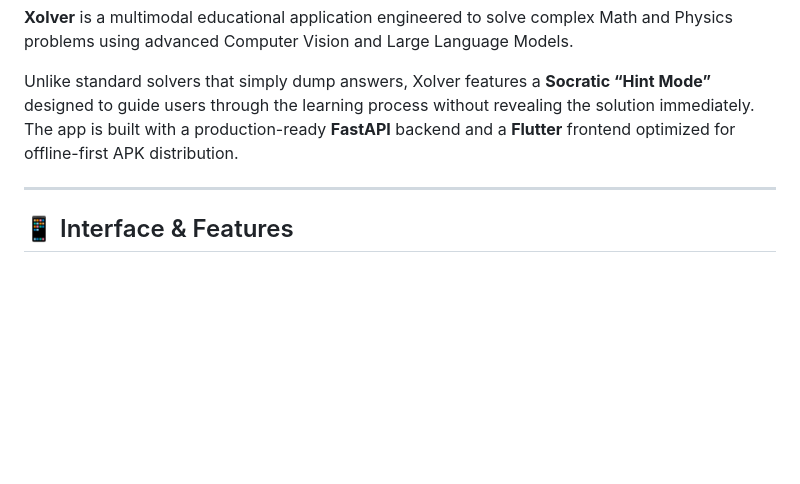
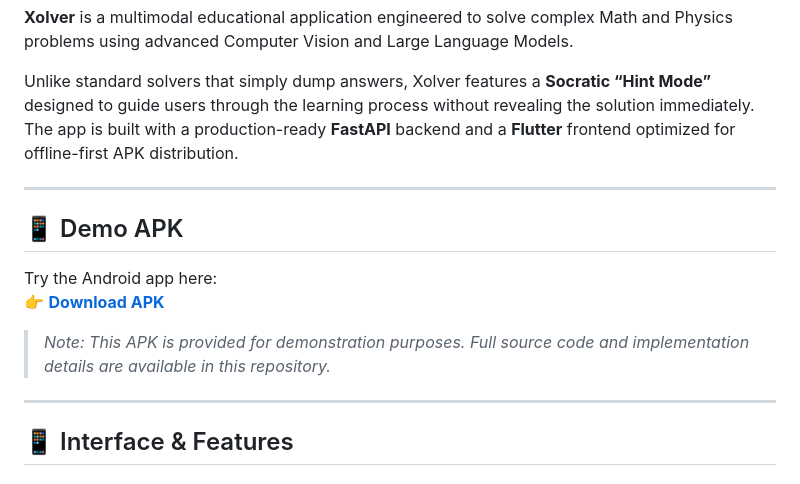
Before and after one commit to monicathinakaran/vision-math-solver, a Markdown page: README.md, the part around one of its changes. Rendered like a GitHub page; blank space fills up the shorter version.

```diff
--- a/README.md
+++ b/README.md
@@ -8,6 +7,13 @@
 **Xolver** is a multimodal educational application engineered to solve complex Math and Physics problems using advanced Computer Vision and Large Language Models.
 
 Unlike standard solvers that simply dump answers, Xolver features a **Socratic “Hint Mode”** designed to guide users through the learning process without revealing the solution immediately. The app is built with a production-ready **FastAPI** backend and a **Flutter** frontend optimized for offline-first APK distribution.
+
+---
+## 📱 Demo APK
+Try the Android app here:
+👉 **[Download APK](https://drive.google.com/file/d/1R-9cd2kbzgHyH6AqGqn3pOsgX1iRxqz1/view?usp=sharing)**
+
+> _Note: This APK is provided for demonstration purposes. Full source code and implementation details are available in this repository._
 
 ---
 
```
Also changed, not shown: other parts of README.md (+16 -1 lines).
